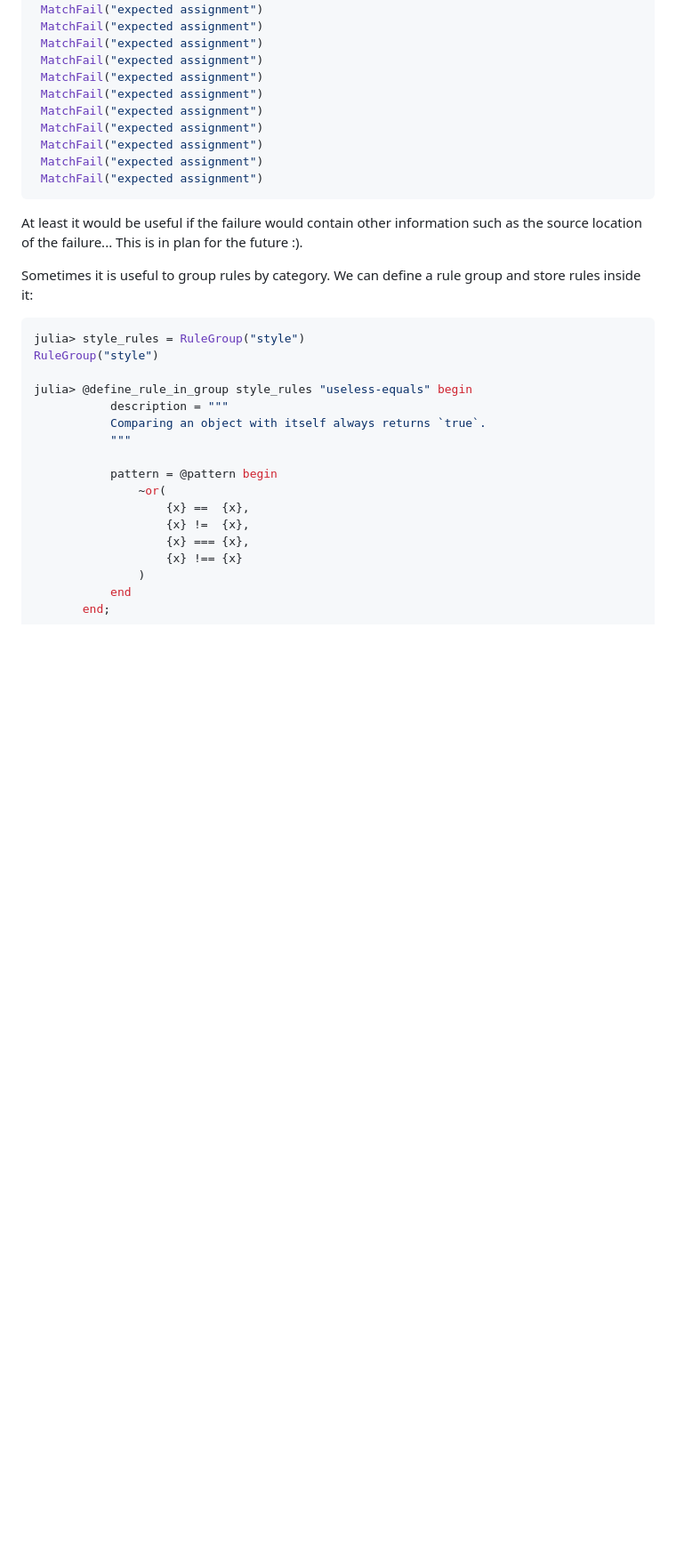
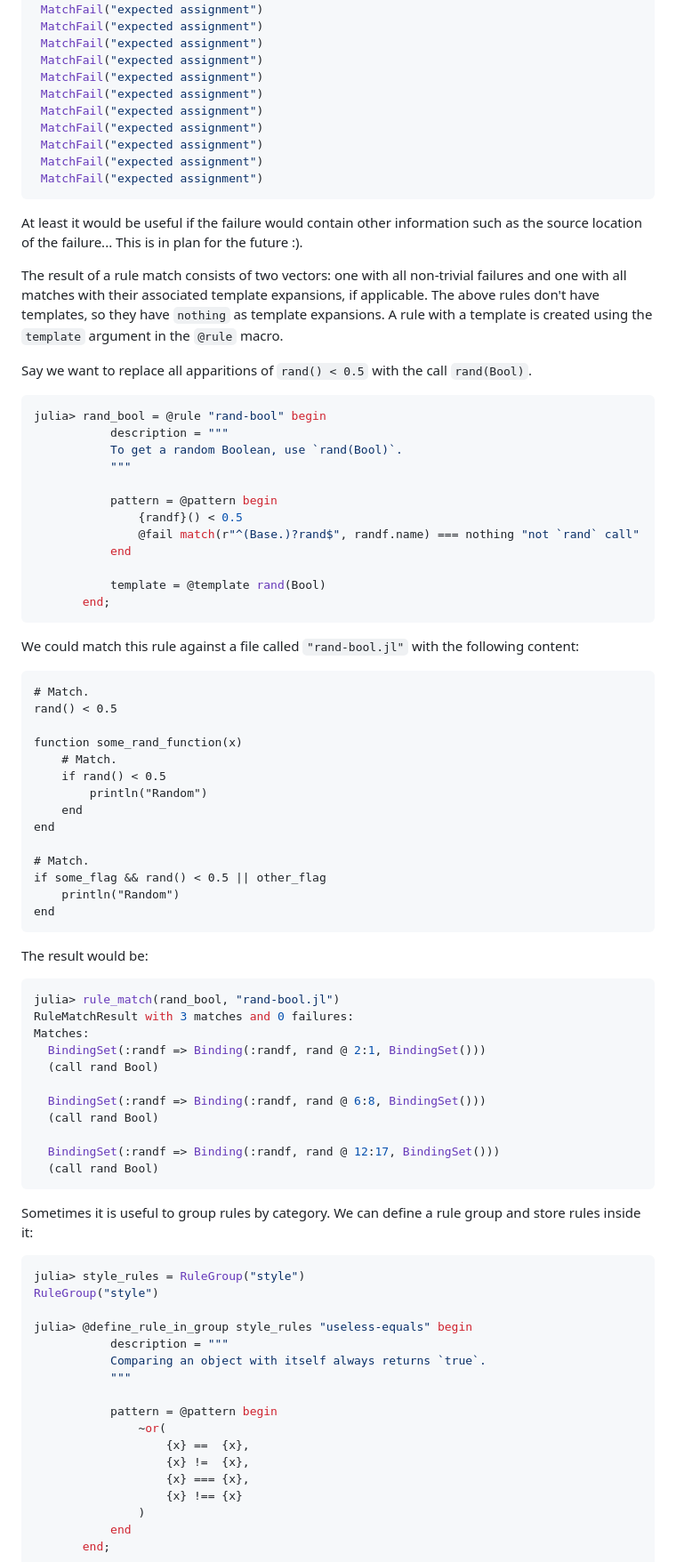
Before and after one commit to iuliadmtru/Argus.jl, a Markdown page: README.md, the part around the change printed below. Shown: that part at 89% size. Drawn GitHub-style; blank space fills up the shorter version.

````diff
--- a/README.md
+++ b/README.md
@@ -794,6 +802,67 @@ julia> rule_match(lit_assignments, parseall(SyntaxNode, src); only_matches=false
 At least it would be useful if the failure would contain other
 information such as the source location of the failure... This is in
 plan for the future :).
+
+The result of a rule match consists of two vectors: one with all
+non-trivial failures and one with all matches with their associated
+template expansions, if applicable. The above rules don't have
+templates, so they have `nothing` as template expansions. A rule with
+a template is created using the `template` argument in the `@rule`
+macro.
+
+Say we want to replace all apparitions of `rand() < 0.5` with the call
+`rand(Bool)`.
+
+```julia
+julia> rand_bool = @rule "rand-bool" begin
+           description = """
+           To get a random Boolean, use `rand(Bool)`.
+           """
+
+           pattern = @pattern begin
+               {randf}() < 0.5
+               @fail match(r"^(Base.)?rand$", randf.name) === nothing "not `rand` call"
+           end
+
+           template = @template rand(Bool)
+       end;
+```
+
+We could match this rule against a file called `"rand-bool.jl"` with
+the following content:
+
+```
+# Match.
+rand() < 0.5
+
+function some_rand_function(x)
+    # Match.
+    if rand() < 0.5
+        println("Random")
+    end
+end
+
+# Match.
+if some_flag && rand() < 0.5 || other_flag
+    println("Random")
+end
+```
+
+The result would be:
+
+```julia
+julia> rule_match(rand_bool, "rand-bool.jl")
+RuleMatchResult with 3 matches and 0 failures:
+Matches:
+  BindingSet(:randf => Binding(:randf, rand @ 2:1, BindingSet()))
+  (call rand Bool)
+
+  BindingSet(:randf => Binding(:randf, rand @ 6:8, BindingSet()))
+  (call rand Bool)
+
+  BindingSet(:randf => Binding(:randf, rand @ 12:17, BindingSet()))
+  (call rand Bool)
+```
 
 Sometimes it is useful to group rules by category. We can define a
 rule group and store rules inside it:
````
Also changed, not shown: other parts of README.md (+13 -5 lines).
